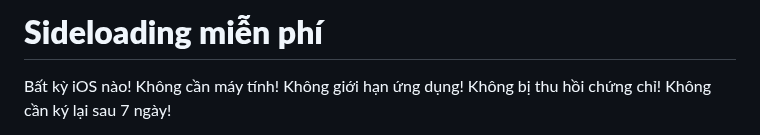
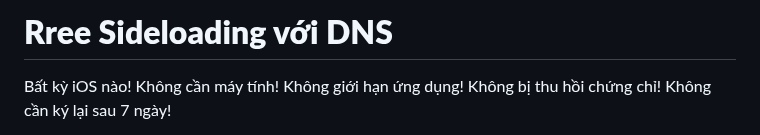
Before and after one commit to drphe/KhoIPA, a Markdown page: view/note/freesideloading.md, the part around the change. Drawn GitHub-style.

```diff
--- a/view/note/freesideloading.md
+++ b/view/note/freesideloading.md
@@ -1,4 +1,4 @@
-# **Sideloading miễn phí**
+# **Rree Sideloading với DNS**
 Bất kỳ iOS nào! Không cần máy tính! Không giới hạn ứng dụng! Không bị thu hồi chứng chỉ! Không cần ký lại sau 7 ngày!
 
 **Hướng dẫn được thực hiện bởi PuReEnVyUs**
```
